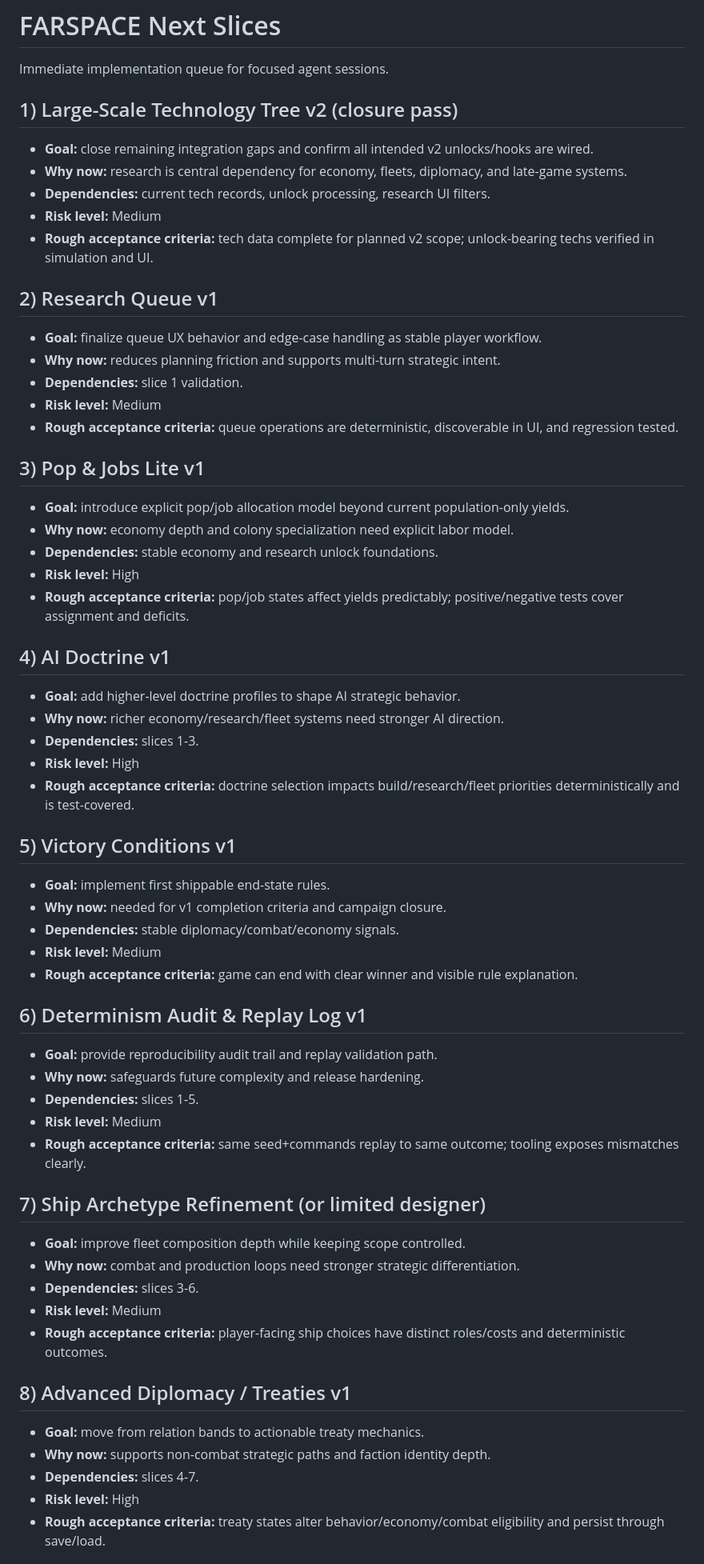
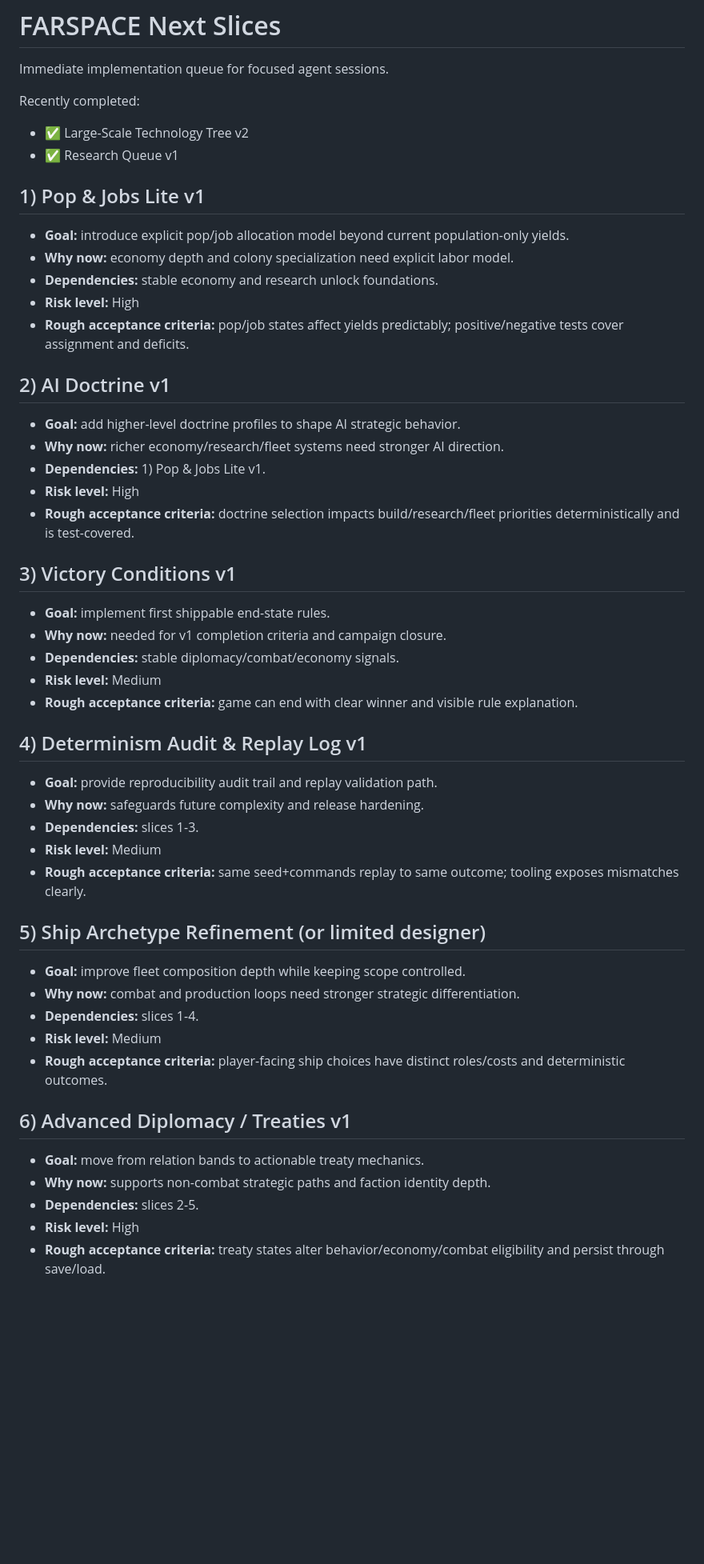
Before and after one commit to lgulliver/farspace, a Markdown page: docs/next-slices.md, the part around one of its changes. Shown at 80% size. Rendered like a GitHub page; blank space fills up the shorter version.

Commit message:
docs: mark tech tree and research queue complete
Agent-Logs-Url: https://github.com/lgulliver/farspace/sessions/443fcb9a-1aaa-4d78-8801-dd2fb4562b94

Co-authored-by: lgulliver <128083+lgulliver@users.noreply.github.com>

```diff
--- a/docs/next-slices.md
+++ b/docs/next-slices.md
@@ -2,23 +2,12 @@
 
 Immediate implementation queue for focused agent sessions.
 
-## 1) Large-Scale Technology Tree v2 (closure pass)
+Recently completed:
 
-- **Goal:** close remaining integration gaps and confirm all intended v2 unlocks/hooks are wired.
-- **Why now:** research is central dependency for economy, fleets, diplomacy, and late-game systems.
-- **Dependencies:** current tech records, unlock processing, research UI filters.
-- **Risk level:** Medium
-- **Rough acceptance criteria:** tech data complete for planned v2 scope; unlock-bearing techs verified in simulation and UI.
+- ✅ Large-Scale Technology Tree v2
+- ✅ Research Queue v1
 
-## 2) Research Queue v1
-
-- **Goal:** finalize queue UX behavior and edge-case handling as stable player workflow.
-- **Why now:** reduces planning friction and supports multi-turn strategic intent.
-- **Dependencies:** slice 1 validation.
-- **Risk level:** Medium
-- **Rough acceptance criteria:** queue operations are deterministic, discoverable in UI, and regression tested.
-
-## 3) Pop & Jobs Lite v1
+## 1) Pop & Jobs Lite v1
 
 - **Goal:** introduce explicit pop/job allocation model beyond current population-only yields.
 - **Why now:** economy depth and colony specialization need explicit labor model.
@@ -26,15 +15,15 @@ Immediate implementation queue for focused agent sessions.
 - **Risk level:** High
 - **Rough acceptance criteria:** pop/job states affect yields predictably; positive/negative tests cover assignment and deficits.
 
-## 4) AI Doctrine v1
+## 2) AI Doctrine v1
 
 - **Goal:** add higher-level doctrine profiles to shape AI strategic behavior.
 - **Why now:** richer economy/research/fleet systems need stronger AI direction.
-- **Dependencies:** slices 1-3.
+- **Dependencies:** 1) Pop & Jobs Lite v1.
 - **Risk level:** High
 - **Rough acceptance criteria:** doctrine selection impacts build/research/fleet priorities deterministically and is test-covered.
 
-## 5) Victory Conditions v1
+## 3) Victory Conditions v1
 
 - **Goal:** implement first shippable end-state rules.
 - **Why now:** needed for v1 completion criteria and campaign closure.
@@ -42,27 +31,27 @@ Immediate implementation queue for focused agent sessions.
 - **Risk level:** Medium
 - **Rough acceptance criteria:** game can end with clear winner and visible rule explanation.
 
-## 6) Determinism Audit & Replay Log v1
+## 4) Determinism Audit & Replay Log v1
 
 - **Goal:** provide reproducibility audit trail and replay validation path.
 - **Why now:** safeguards future complexity and release hardening.
-- **Dependencies:** slices 1-5.
+- **Dependencies:** slices 1-3.
 - **Risk level:** Medium
 - **Rough acceptance criteria:** same seed+commands replay to same outcome; tooling exposes mismatches clearly.
 
-## 7) Ship Archetype Refinement (or limited designer)
+## 5) Ship Archetype Refinement (or limited designer)
 
 - **Goal:** improve fleet composition depth while keeping scope controlled.
 - **Why now:** combat and production loops need stronger strategic differentiation.
-- **Dependencies:** slices 3-6.
+- **Dependencies:** slices 1-4.
 - **Risk level:** Medium
 - **Rough acceptance criteria:** player-facing ship choices have distinct roles/costs and deterministic outcomes.
 
-## 8) Advanced Diplomacy / Treaties v1
+## 6) Advanced Diplomacy / Treaties v1
 
 - **Goal:** move from relation bands to actionable treaty mechanics.
 - **Why now:** supports non-combat strategic paths and faction identity depth.
-- **Dependencies:** slices 4-7.
+- **Dependencies:** slices 2-5.
 - **Risk level:** High
 - **Rough acceptance criteria:** treaty states alter behavior/economy/combat eligibility and persist through save/load.
 
```
Also changed, not shown: other parts of docs/next-slices.md (+4 -4 lines), docs/roadmap.md (+2 -2 lines).
